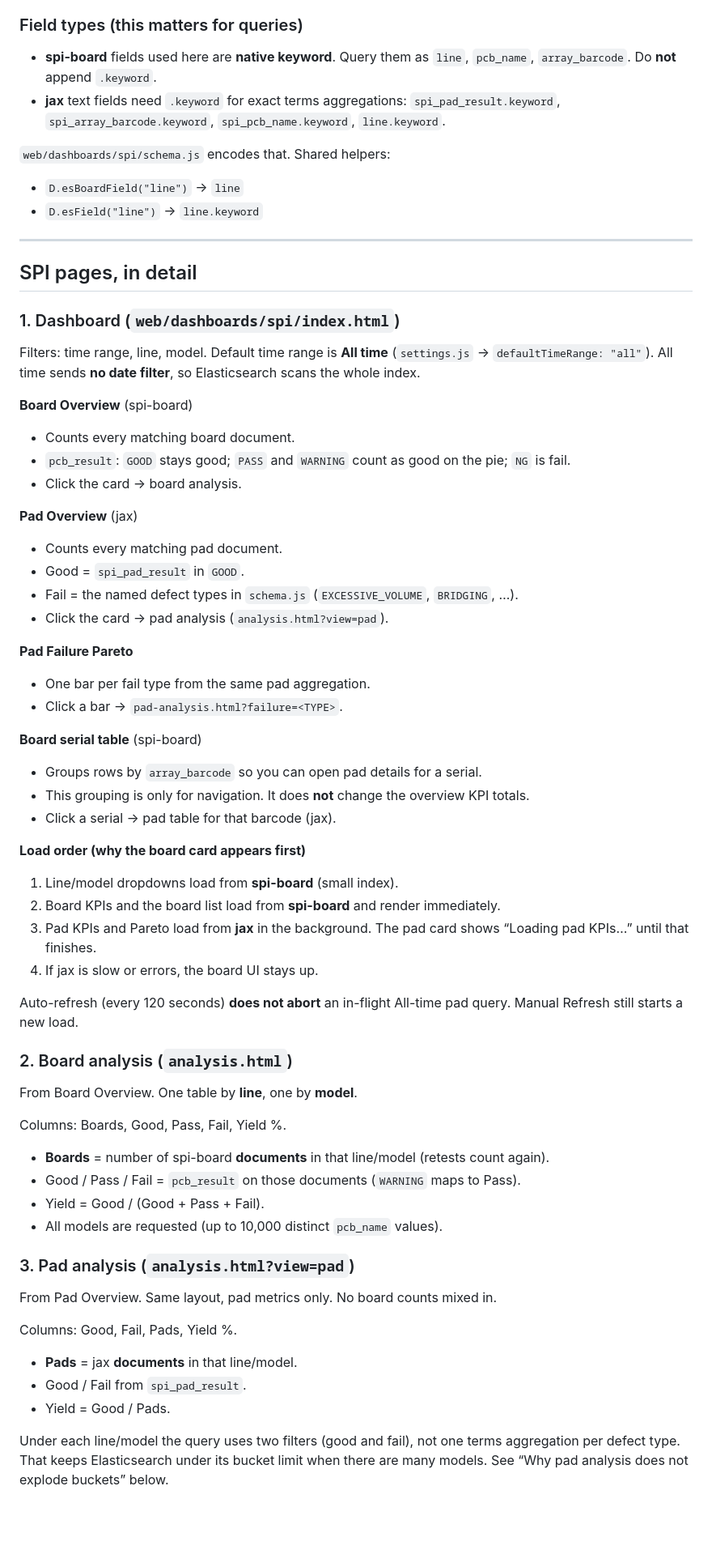
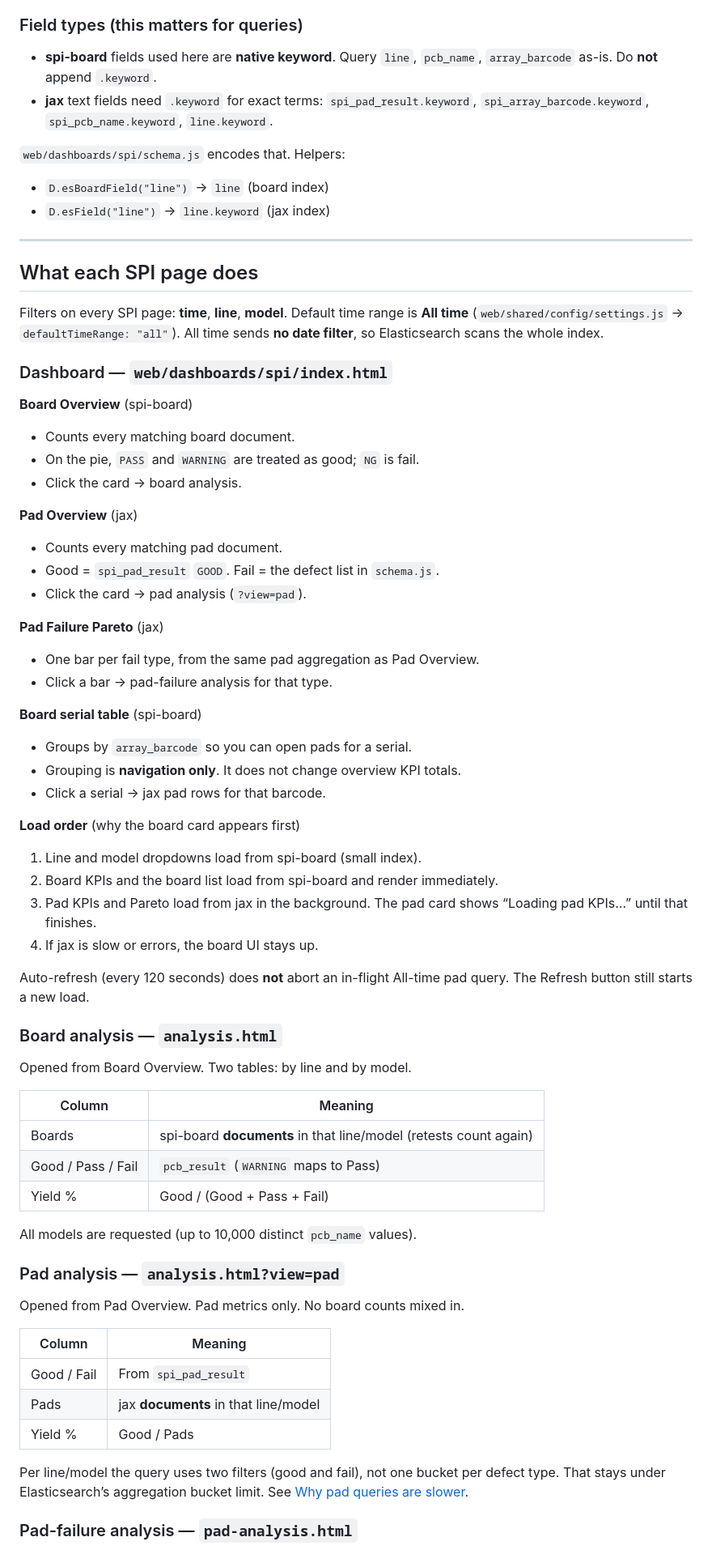
Before and after one commit to yang-githubb/elk-dashbaord, a Markdown page: README.md, the part around one of its changes. Shown at 81% size. GitHub-like rendering; blank space fills up the shorter version.

Commit message:
Rewrite README as the final guide for the web/ layout, SPI indices, and KPI rules.
Co-authored-by: Cursor <cursoragent@cursor.com>

```diff
--- a/README.md
+++ b/README.md
@@ -124,75 +140,77 @@ A board can be `pcb_result: PASS` while some pads are `spi_pad_result: EXCESSIVE
 
 ### Field types (this matters for queries)
 
-- **spi-board** fields used here are **native keyword**. Query them as `line`, `pcb_name`, `array_barcode`. Do **not** append `.keyword`.
-- **jax** text fields need `.keyword` for exact terms aggregations: `spi_pad_result.keyword`, `spi_array_barcode.keyword`, `spi_pcb_name.keyword`, `line.keyword`.
+- **spi-board** fields used here are **native keyword**. Query `line`, `pcb_name`, `array_barcode` as-is. Do **not** append `.keyword`.
+- **jax** text fields need `.keyword` for exact terms: `spi_pad_result.keyword`, `spi_array_barcode.keyword`, `spi_pcb_name.keyword`, `line.keyword`.
 
-`web/dashboards/spi/schema.js` encodes that. Shared helpers:
+`web/dashboards/spi/schema.js` encodes that. Helpers:
 
-- `D.esBoardField("line")` → `line`
-- `D.esField("line")` → `line.keyword`
+- `D.esBoardField("line")` → `line` (board index)
+- `D.esField("line")` → `line.keyword` (jax index)
 
 ---
 
-## SPI pages, in detail
+## What each SPI page does
 
-### 1. Dashboard (`web/dashboards/spi/index.html`)
+Filters on every SPI page: **time**, **line**, **model**. Default time range is **All time** (`web/shared/config/settings.js` → `defaultTimeRange: "all"`). All time sends **no date filter**, so Elasticsearch scans the whole index.
 
-Filters: time range, line, model. Default time range is **All time** (`settings.js` → `defaultTimeRange: "all"`). All time sends **no date filter**, so Elasticsearch scans the whole index.
+### Dashboard — `web/dashboards/spi/index.html`
 
 **Board Overview** (spi-board)
 
 - Counts every matching board document.
-- `pcb_result`: `GOOD` stays good; `PASS` and `WARNING` count as good on the pie; `NG` is fail.
+- On the pie, `PASS` and `WARNING` are treated as good; `NG` is fail.
 - Click the card → board analysis.
 
 **Pad Overview** (jax)
 
 - Counts every matching pad document.
-- Good = `spi_pad_result` in `GOOD`.
-- Fail = the named defect types in `schema.js` (`EXCESSIVE_VOLUME`, `BRIDGING`, …).
-- Click the card → pad analysis (`analysis.html?view=pad`).
+- Good = `spi_pad_result` `GOOD`. Fail = the defect list in `schema.js`.
+- Click the card → pad analysis (`?view=pad`).
 
-**Pad Failure Pareto**
+**Pad Failure Pareto** (jax)
 
-- One bar per fail type from the same pad aggregation.
-- Click a bar → `pad-analysis.html?failure=<TYPE>`.
+- One bar per fail type, from the same pad aggregation as Pad Overview.
+- Click a bar → pad-failure analysis for that type.
 
 **Board serial table** (spi-board)
 
-- Groups rows by `array_barcode` so you can open pad details for a serial.
-- This grouping is only for navigation. It does **not** change the overview KPI totals.
-- Click a serial → pad table for that barcode (jax).
+- Groups by `array_barcode` so you can open pads for a serial.
+- Grouping is **navigation only**. It does not change overview KPI totals.
+- Click a serial → jax pad rows for that barcode.
 
-**Load order (why the board card appears first)**
+**Load order** (why the board card appears first)
 
-1. Line/model dropdowns load from **spi-board** (small index).
-2. Board KPIs and the board list load from **spi-board** and render immediately.
-3. Pad KPIs and Pareto load from **jax** in the background. The pad card shows “Loading pad KPIs…” until that finishes.
+1. Line and model dropdowns load from spi-board (small index).
+2. Board KPIs and the board list load from spi-board and render immediately.
+3. Pad KPIs and Pareto load from jax in the background. The pad card shows “Loading pad KPIs…” until that finishes.
 4. If jax is slow or errors, the board UI stays up.
 
-Auto-refresh (every 120 seconds) **does not abort** an in-flight All-time pad query. Manual Refresh still starts a new load.
+Auto-refresh (every 120 seconds) does **not** abort an in-flight All-time pad query. The Refresh button still starts a new load.
 
-### 2. Board analysis (`analysis.html`)
+### Board analysis — `analysis.html`
 
-From Board Overview. One table by **line**, one by **model**.
+Opened from Board Overview. Two tables: by line and by model.
 
-Columns: Boards, Good, Pass, Fail, Yield %.
+| Column | Meaning |
+|--------|---------|
+| Boards | spi-board **documents** in that line/model (retests count again) |
+| Good / Pass / Fail | `pcb_result` (`WARNING` maps to Pass) |
+| Yield % | Good / (Good + Pass + Fail) |
 
-- **Boards** = number of spi-board **documents** in that line/model (retests count again).
-- Good / Pass / Fail = `pcb_result` on those documents (`WARNING` maps to Pass).
-- Yield = Good / (Good + Pass + Fail).
-- All models are requested (up to 10,000 distinct `pcb_name` values).
+All models are requested (up to 10,000 distinct `pcb_name` values).
 
-### 3. Pad analysis (`analysis.html?view=pad`)
+### Pad analysis — `analysis.html?view=pad`
 
-From Pad Overview. Same layout, pad metrics only. No board counts mixed in.
+Opened from Pad Overview. Pad metrics only. No board counts mixed in.
 
-Columns: Good, Fail, Pads, Yield %.
+| Column | Meaning |
+|--------|---------|
+| Good / Fail | From `spi_pad_result` |
+| Pads | jax **documents** in that line/model |
+| Yield % | Good / Pads |
 
-- **Pads** = jax **documents** in that line/model.
-- Good / Fail from `spi_pad_result`.
-- Yield = Good / Pads.
+Per line/model the query uses two filters (good and fail), not one bucket per defect type. That stays under Elasticsearch’s aggregation bucket limit. See [Why pad queries are slower](#why-pad-queries-are-slower).
 
-Under each line/model the query uses two filters (good and fail), not one terms aggregation per defect type. That keeps Elasticsearch under its bucket limit when there are many models. See “Why pad analysis does not explode buckets” below.
+### Pad-failure analysis — `pad-analysis.html`
 
```
Also changed, not shown: other parts of README.md (+136 -119 lines).
